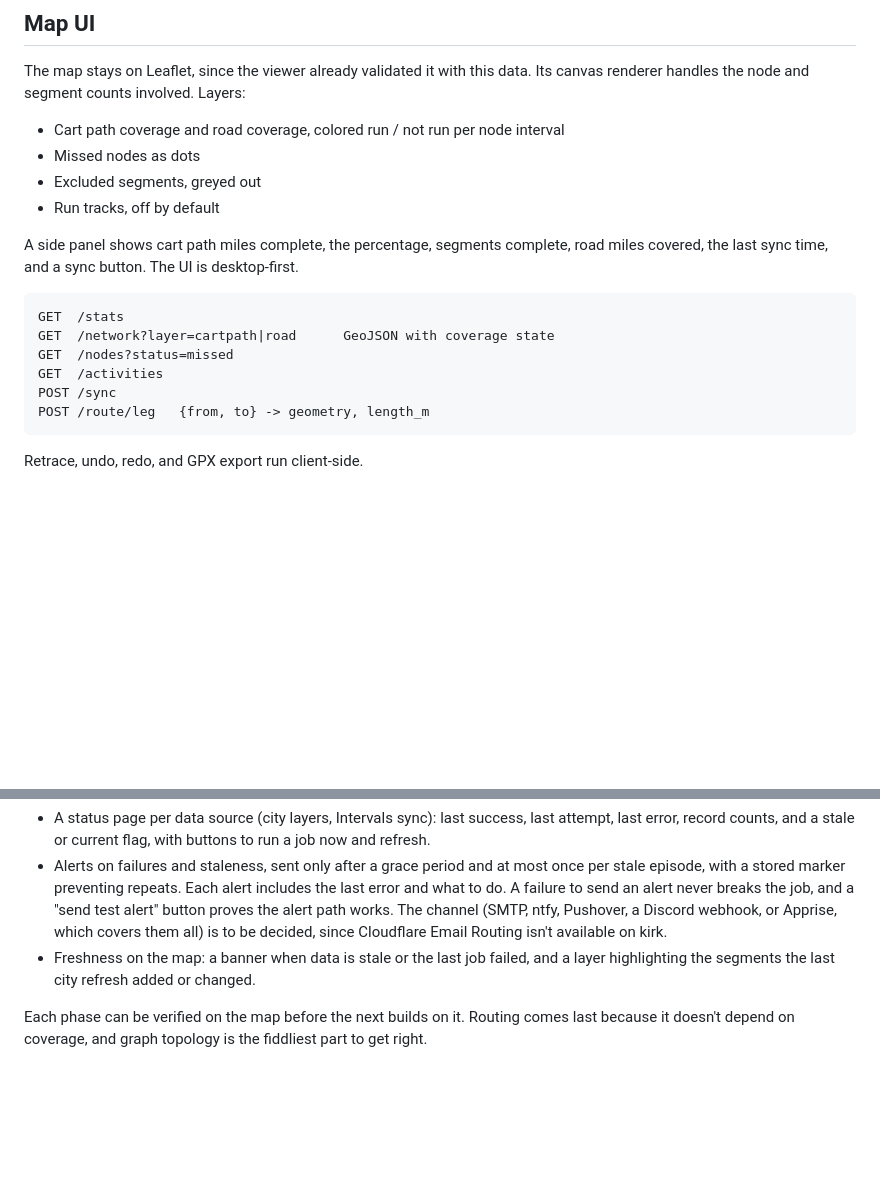
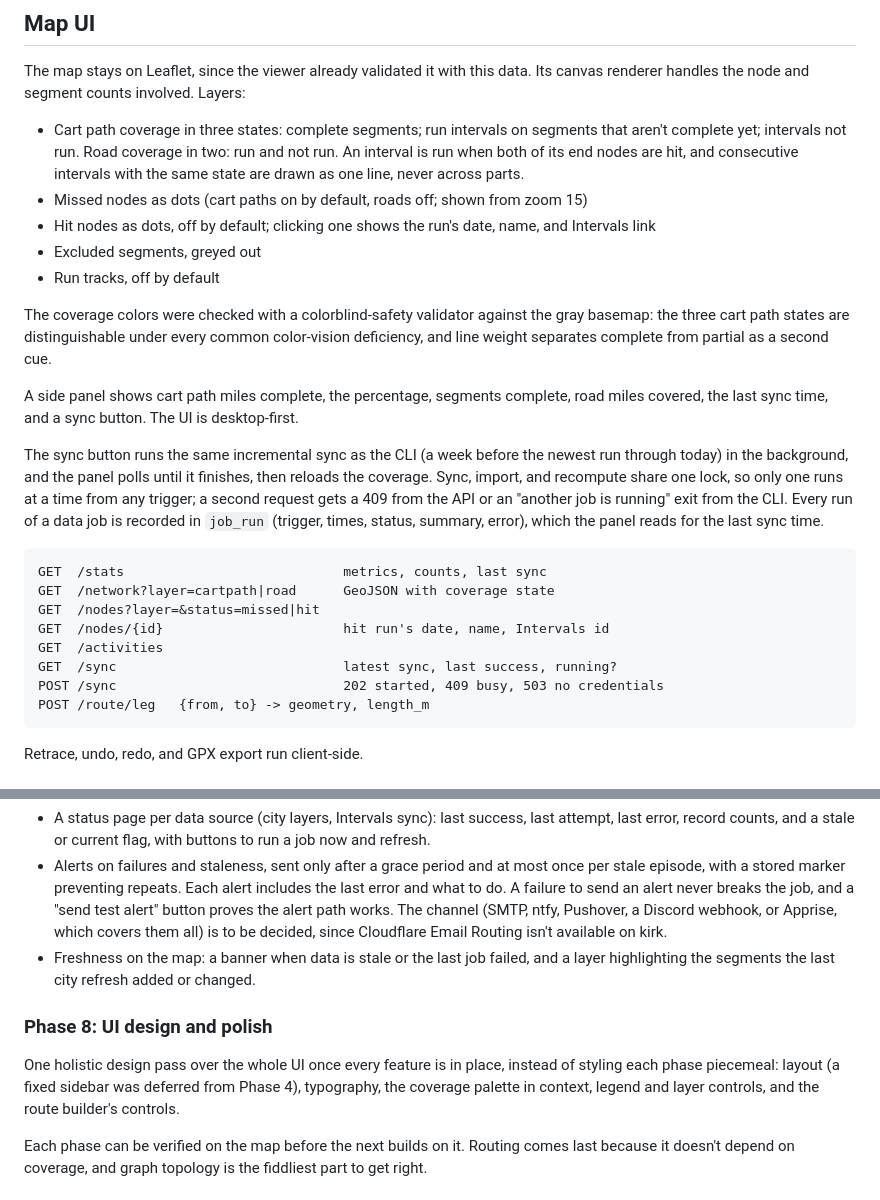
Before and after one commit to cailloux/run-ptc, a Markdown page: docs/PLAN.md, 2 parts joined by grey strips. Rendered like a GitHub page; blank space fills up the shorter version.

Commit message:
Document the coverage map, sync endpoint, and job lock; add Phase 8
Co-Authored-By: Claude Opus 5 <noreply@anthropic.com>

````diff
--- a/docs/PLAN.md
+++ b/docs/PLAN.md
@@ -153,19 +153,26 @@ The route is a start point plus an ordered list of legs, and each leg holds its
 
 The map stays on Leaflet, since the viewer already validated it with this data. Its canvas renderer handles the node and segment counts involved. Layers:
 
-- Cart path coverage and road coverage, colored run / not run per node interval
-- Missed nodes as dots
+- Cart path coverage in three states: complete segments; run intervals on segments that aren't complete yet; intervals not run. Road coverage in two: run and not run. An interval is run when both of its end nodes are hit, and consecutive intervals with the same state are drawn as one line, never across parts.
+- Missed nodes as dots (cart paths on by default, roads off; shown from zoom 15)
+- Hit nodes as dots, off by default; clicking one shows the run's date, name, and Intervals link
 - Excluded segments, greyed out
 - Run tracks, off by default
 
+The coverage colors were checked with a colorblind-safety validator against the gray basemap: the three cart path states are distinguishable under every common color-vision deficiency, and line weight separates complete from partial as a second cue.
+
 A side panel shows cart path miles complete, the percentage, segments complete, road miles covered, the last sync time, and a sync button. The UI is desktop-first.
 
+The sync button runs the same incremental sync as the CLI (a week before the newest run through today) in the background, and the panel polls until it finishes, then reloads the coverage. Sync, import, and recompute share one lock, so only one runs at a time from any trigger; a second request gets a 409 from the API or an "another job is running" exit from the CLI. Every run of a data job is recorded in `job_run` (trigger, times, status, summary, error), which the panel reads for the last sync time.
+
 ```
-GET  /stats
+GET  /stats                            metrics, counts, last sync
 GET  /network?layer=cartpath|road      GeoJSON with coverage state
-GET  /nodes?status=missed
+GET  /nodes?layer=&status=missed|hit
+GET  /nodes/{id}                       hit run's date, name, Intervals id
 GET  /activities
-POST /sync
+GET  /sync                             latest sync, last success, running?
+POST /sync                             202 started, 409 busy, 503 no credentials
 POST /route/leg   {from, to} -> geometry, length_m
 ```
 
@@ -205,6 +212,10 @@ Modeled on the Plane States admin page, minus its auth:
 - Alerts on failures and staleness, sent only after a grace period and at most once per stale episode, with a stored marker preventing repeats. Each alert includes the last error and what to do. A failure to send an alert never breaks the job, and a "send test alert" button proves the alert path works. The channel (SMTP, ntfy, Pushover, a Discord webhook, or Apprise, which covers them all) is to be decided, since Cloudflare Email Routing isn't available on kirk.
 - Freshness on the map: a banner when data is stale or the last job failed, and a layer highlighting the segments the last city refresh added or changed.
 
+### Phase 8: UI design and polish
+
+One holistic design pass over the whole UI once every feature is in place, instead of styling each phase piecemeal: layout (a fixed sidebar was deferred from Phase 4), typography, the coverage palette in context, legend and layer controls, and the route builder's controls.
+
 Each phase can be verified on the map before the next builds on it. Routing comes last because it doesn't depend on coverage, and graph topology is the fiddliest part to get right.
 
 ## Tunable defaults
````
Also changed, not shown: CLAUDE.md (+2 -1 lines).
